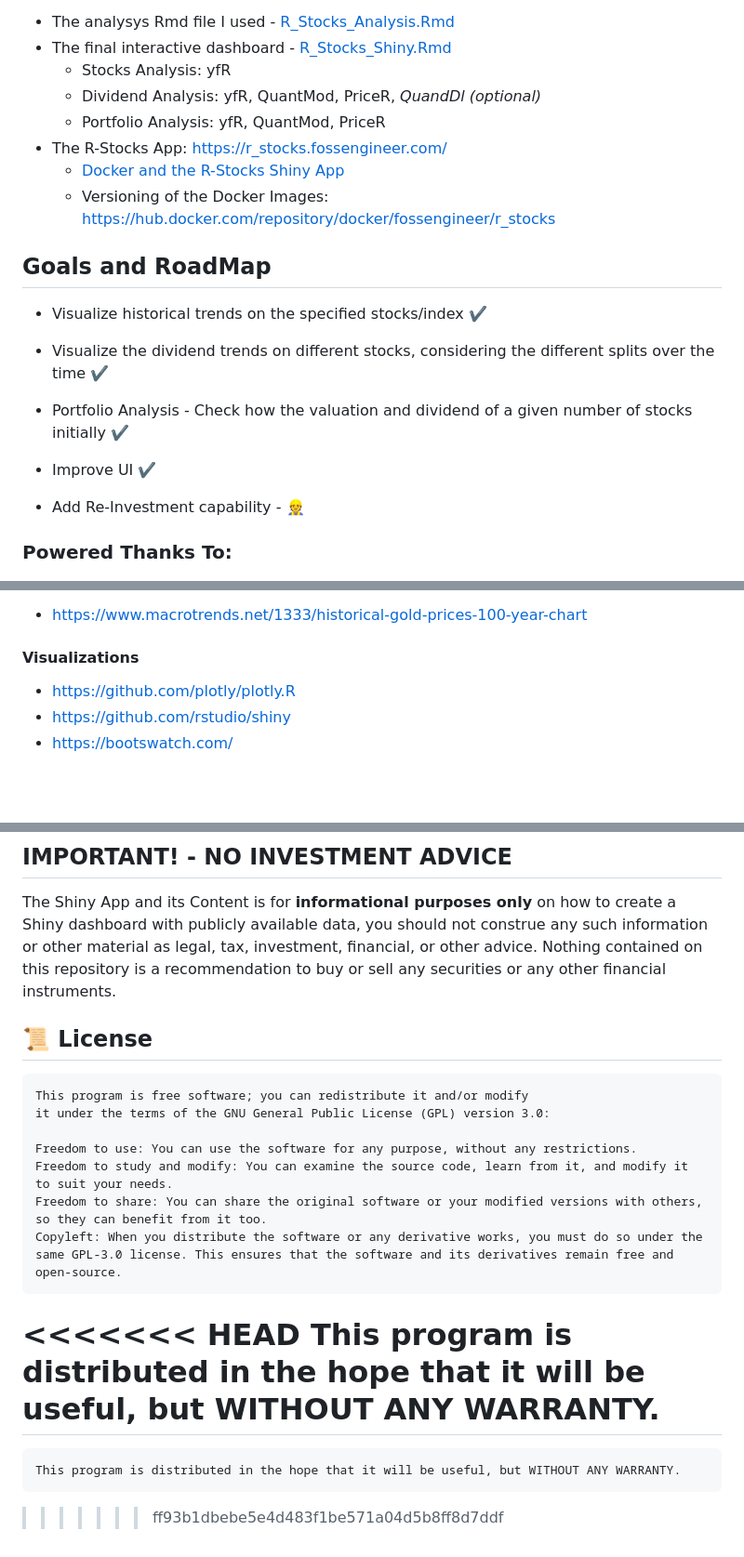
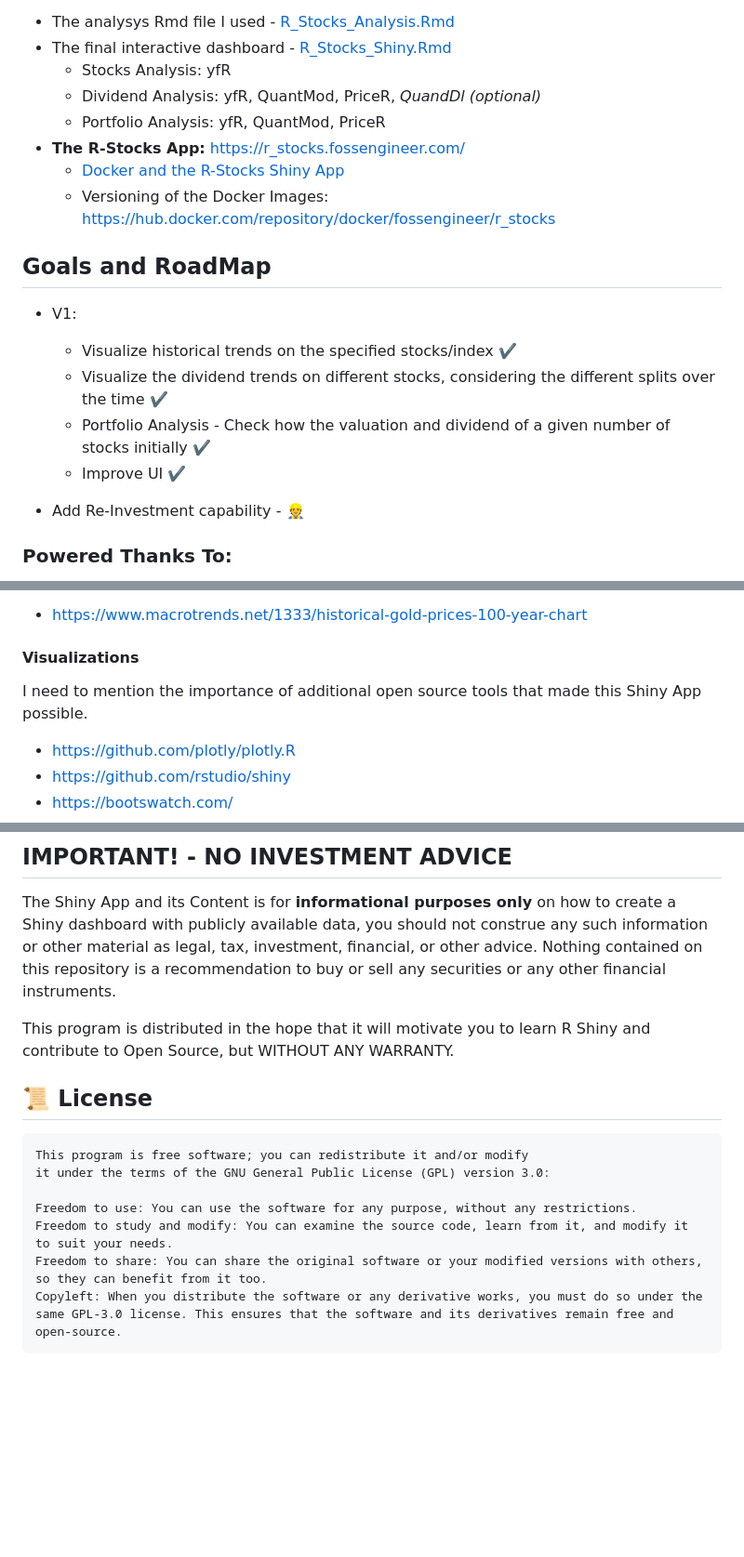
Before and after one commit to JAlcocerT/R_Stocks, a Markdown page: README.md, 3 parts joined by grey strips. Shown at 93% size. Rendered like a GitHub page; blank space fills up the shorter version.

Commit message:
Improving Readme

```diff
--- a/README.md
+++ b/README.md
@@ -10,16 +10,17 @@ Further Description at: <https://fossengineer.com/project-shiny-R-Stocks/>
     * Stocks Analysis: yfR
     * Dividend Analysis: yfR, QuantMod, PriceR, *QuandDl (optional)*
     * Portfolio Analysis: yfR, QuantMod, PriceR
-* The R-Stocks App: <https://r_stocks.fossengineer.com/>
+* **The R-Stocks App:** <https://r_stocks.fossengineer.com/>
     * [Docker and the R-Stocks Shiny App](https://fossengineer.com/building-r-shiny-apps-container-image-with-docker/)
     * Versioning of the Docker Images: <https://hub.docker.com/repository/docker/fossengineer/r_stocks>
 
 ## Goals and RoadMap
 
-* Visualize historical trends on the specified stocks/index :heavy_check_mark:
-* Visualize the dividend trends on different stocks, considering the different splits over the time :heavy_check_mark:
-* Portfolio Analysis - Check how the valuation and dividend of a given number of stocks initially :heavy_check_mark:
-* Improve UI :heavy_check_mark:
+* V1:
+    * Visualize historical trends on the specified stocks/index :heavy_check_mark:
+    * Visualize the dividend trends on different stocks, considering the different splits over the time :heavy_check_mark:
+    * Portfolio Analysis - Check how the valuation and dividend of a given number of stocks initially :heavy_check_mark:
+    * Improve UI :heavy_check_mark:
 
 * Add Re-Investment capability - :construction_worker:
 
@@ -42,6 +43,8 @@ This project uses several open source libraries. I am listing here the ones that
 
 #### Visualizations
 
+I need to mention the importance of additional open source tools that made this Shiny App possible.
+
 * <https://github.com/plotly/plotly.R>
 * <https://github.com/rstudio/shiny>
 * <https://bootswatch.com/>
@@ -60,6 +63,8 @@ This project uses several open source libraries. I am listing here the ones that
 
 The Shiny App and its Content is for **informational purposes only** on how to create a Shiny dashboard with publicly available data, you should not construe any such information or other material as legal, tax, investment, financial, or other advice. Nothing contained on this repository is a recommendation to buy or sell any securities or any other financial instruments.
 
+ This program is distributed in the hope that it will motivate you to learn R Shiny and contribute to Open Source, but WITHOUT ANY WARRANTY.
+
 ## :scroll: License
 
     This program is free software; you can redistribute it and/or modify
@@ -69,9 +74,3 @@ The Shiny App and its Content is for **informational purposes only** on how to c
     Freedom to study and modify: You can examine the source code, learn from it, and modify it to suit your needs.
     Freedom to share: You can share the original software or your modified versions with others, so they can benefit from it too.
     Copyleft: When you distribute the software or any derivative works, you must do so under the same GPL-3.0 license. This ensures that the software and its derivatives remain free and open-source.
-
-<<<<<<< HEAD
-    This program is distributed in the hope that it will be useful, but WITHOUT ANY WARRANTY.
-=======
-    This program is distributed in the hope that it will be useful, but WITHOUT ANY WARRANTY.
->>>>>>> ff93b1dbebe5e4d483f1be571a04d5b8ff8d7ddf
```
